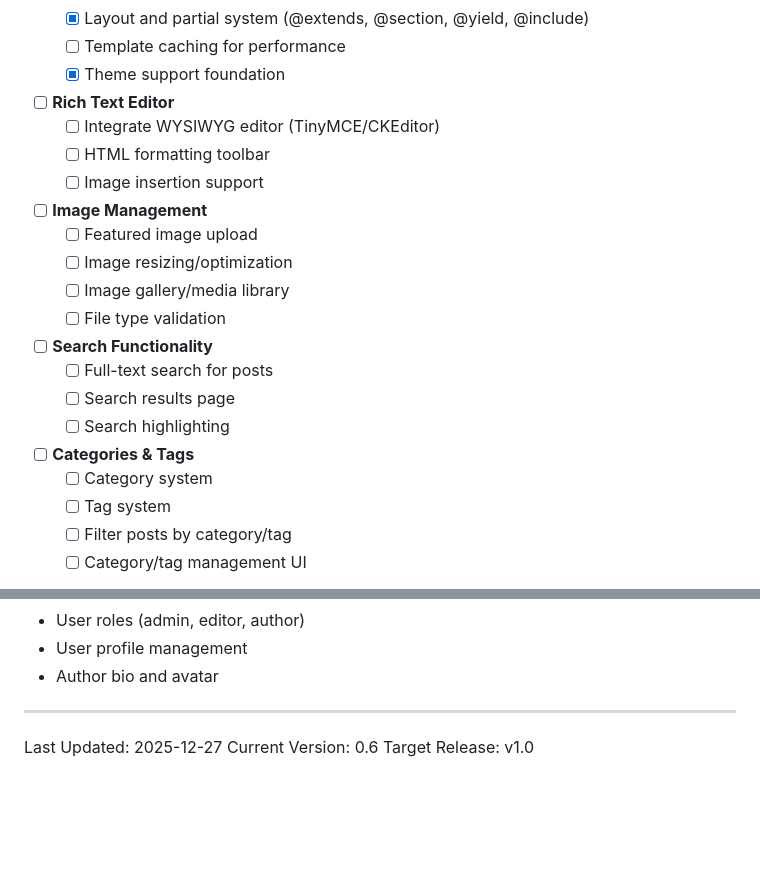
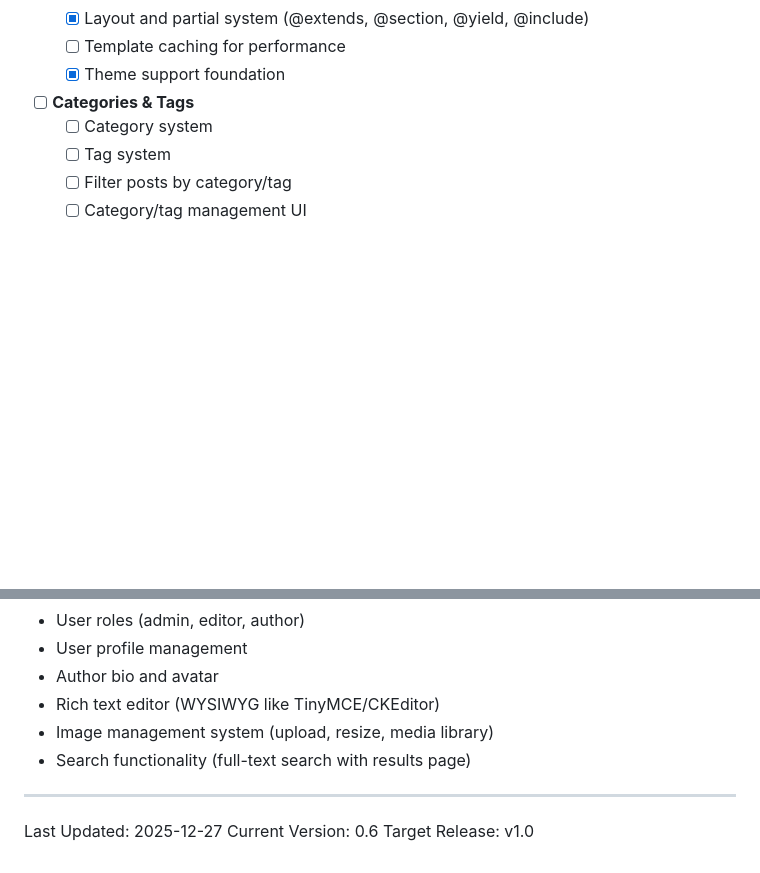
Before and after one commit to cazmat/pcms, a Markdown page: TODO.md, 2 parts joined by grey strips. Rendered like a GitHub page; blank space fills up the shorter version.

Commit message:
Move Rich Text Editor, Image Management, and Search to Future Considerations
- Remove Rich Text Editor, Image Management, and Search Functionality from v1.0 TODO
- Add them to Future Considerations (Post v1.0) section
- Simplifies v1.0 roadmap to focus on core features and Categories/Tags

```diff
--- a/TODO.md
+++ b/TODO.md
@@ -143,22 +143,6 @@ None currently.
   - [x] Layout and partial system (@extends, @section, @yield, @include)
   - [ ] Template caching for performance
   - [x] Theme support foundation
-
-- [ ] **Rich Text Editor**
-  - [ ] Integrate WYSIWYG editor (TinyMCE/CKEditor)
-  - [ ] HTML formatting toolbar
-  - [ ] Image insertion support
-
-- [ ] **Image Management**
-  - [ ] Featured image upload
-  - [ ] Image resizing/optimization
-  - [ ] Image gallery/media library
-  - [ ] File type validation
-
-- [ ] **Search Functionality**
-  - [ ] Full-text search for posts
-  - [ ] Search results page
-  - [ ] Search highlighting
 
 - [ ] **Categories & Tags**
   - [ ] Category system
@@ -328,6 +312,9 @@ None currently reported.
 - User roles (admin, editor, author)
 - User profile management
 - Author bio and avatar
+- Rich text editor (WYSIWYG like TinyMCE/CKEditor)
+- Image management system (upload, resize, media library)
+- Search functionality (full-text search with results page)
 
 ---
 
```
